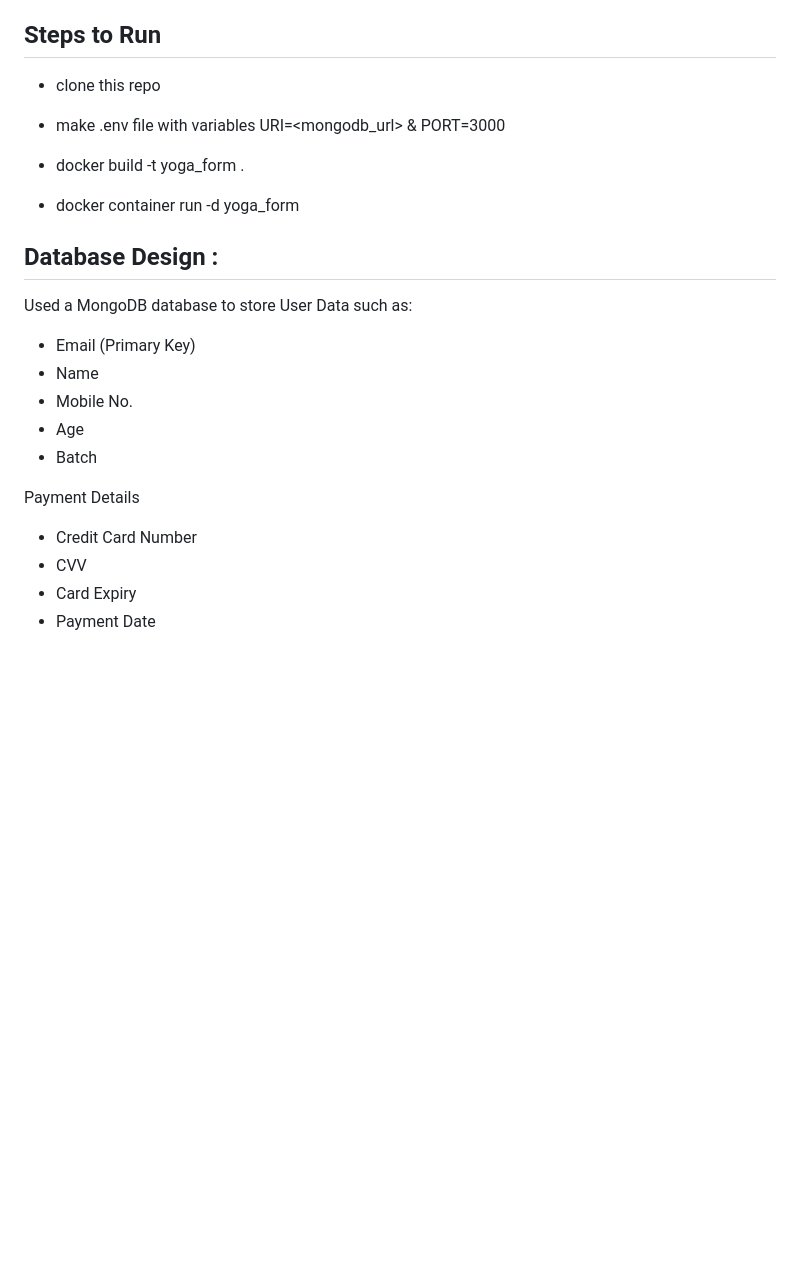
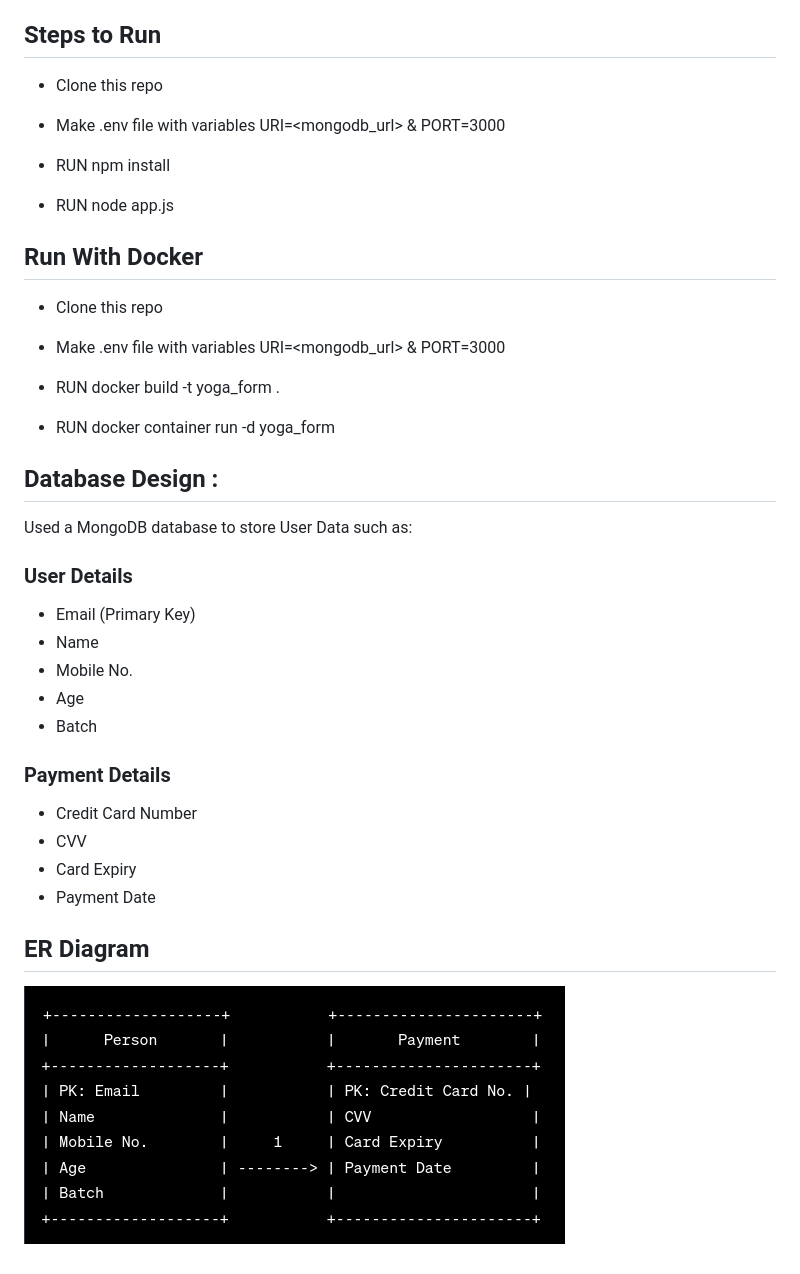
Before and after one commit to arpit330/Node_Enrollment_Form, a Markdown page: Readme.md, the part around the change. GitHub-like rendering; pictures changed too: src/ER.png (added); blank space fills up the shorter version.

```diff
--- a/Readme.md
+++ b/Readme.md
@@ -3,25 +3,40 @@ https://frightened-wasp-robe.cyclic.app/enroll
 
 ## Steps to Run
 
-- clone this repo
+- Clone this repo
 
-- make .env file with variables URI=<mongodb_url> & PORT=3000
+- Make .env file with variables URI=<mongodb_url> & PORT=3000
 
-- docker build -t yoga_form .
+- RUN npm install
 
-- docker container run -d yoga_form
+- RUN node app.js
+
+## Run With Docker
+
+- Clone this repo
+
+- Make .env file with variables URI=<mongodb_url> & PORT=3000
+
+- RUN docker build -t yoga_form .
+
+- RUN docker container run -d yoga_form
 
 ## Database Design :
 Used a MongoDB database to store User Data such as:
 
+### User Details
 - Email (Primary Key)
 - Name
 - Mobile No.
 - Age
 - Batch
 
-Payment Details
+### Payment Details
 - Credit Card Number
 - CVV
 - Card Expiry
 - Payment Date
+
+
+## ER Diagram
+![ER](./src/ER.png)
```
